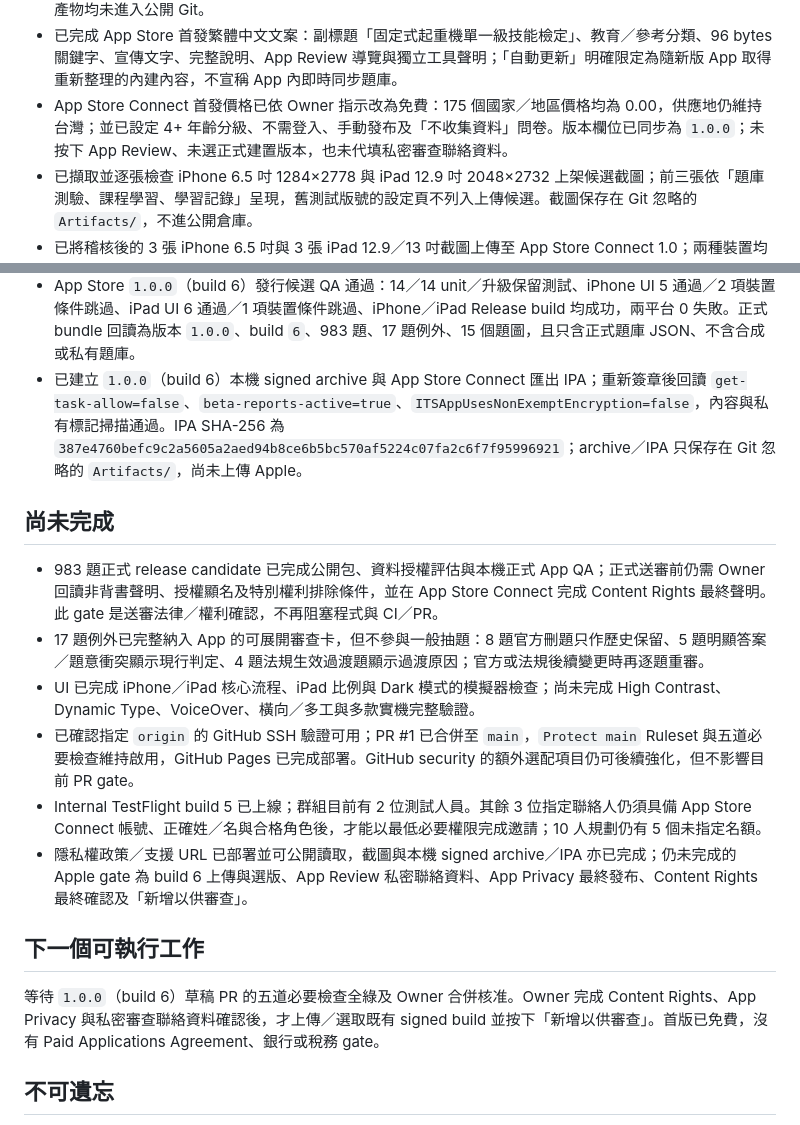
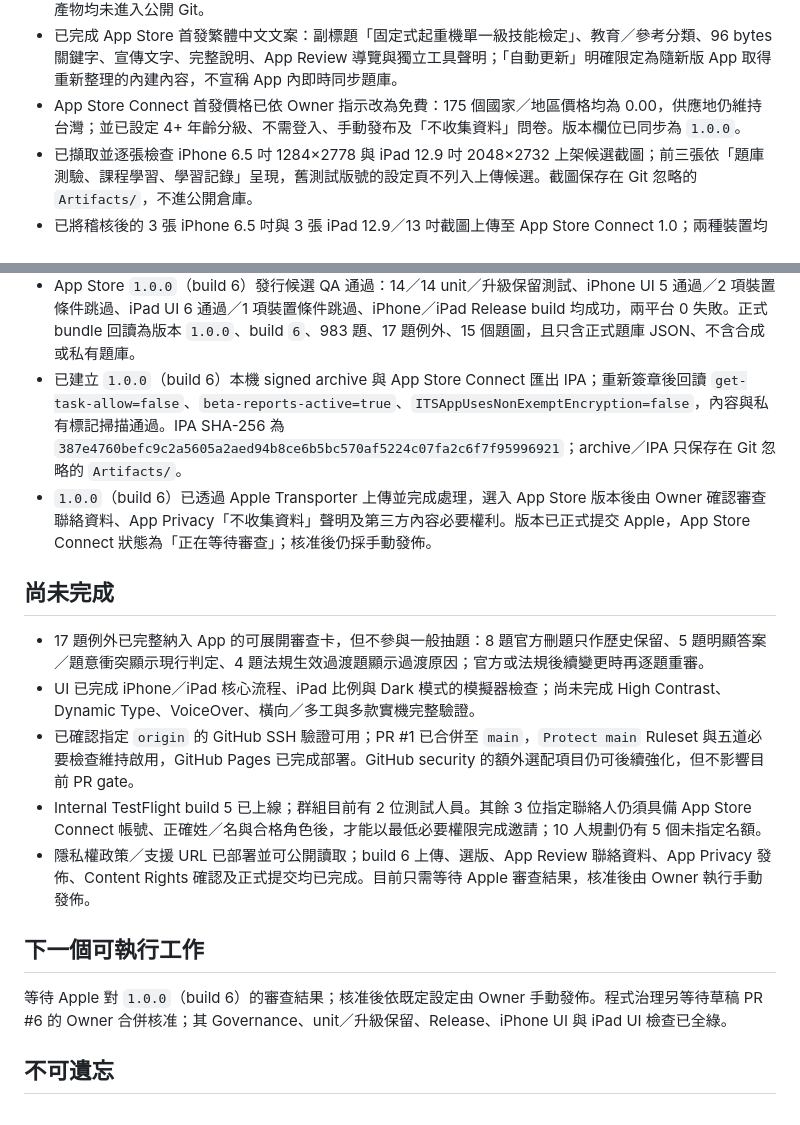
Before and after one commit to playjackhsu-cpu/3Tcrane, a Markdown page: Docs/09_工作紀錄/CURRENT_STATE.md, 2 parts joined by grey strips. GitHub-like rendering.

```diff
--- a/Docs/09_工作紀錄/CURRENT_STATE.md
+++ b/Docs/09_工作紀錄/CURRENT_STATE.md
@@ -61,27 +61,27 @@ updated: 2026-08-11
 - 已完成暗色模式第一輪修正：8 組品牌語意色具備一致的 Light／Dark 動態值，頁面、側欄、導覽列、卡片、標題、次要文字與互動色會同步切換；主要文字、次要文字與互動藍色具有至少 4.5:1 自動對比 gate。14 項 unit tests、iPhone 7 項與 iPad 7 項完整 UI 回歸均 0 失敗，並保留暗色首頁截圖證據。
 - 已為連接實機建立不同 Bundle ID 的合成題庫 QA App，避免覆蓋 Internal TestFlight App 或既有學習紀錄；iPhone 11 與 iPad 均已完成安裝及 Dark Mode 前景啟動 smoke。QA App、裝置識別資訊、簽章與測試產物均未進入公開 Git。
 - 已完成 App Store 首發繁體中文文案：副標題「固定式起重機單一級技能檢定」、教育／參考分類、96 bytes 關鍵字、宣傳文字、完整說明、App Review 導覽與獨立工具聲明；「自動更新」明確限定為隨新版 App 取得重新整理的內建內容，不宣稱 App 內即時同步題庫。
-- App Store Connect 首發價格已依 Owner 指示改為免費：175 個國家／地區價格均為 0.00，供應地仍維持台灣；並已設定 4+ 年齡分級、不需登入、手動發布及「不收集資料」問卷。版本欄位已同步為 `1.0.0`；未按下 App Review、未選正式建置版本，也未代填私密審查聯絡資料。
+- App Store Connect 首發價格已依 Owner 指示改為免費：175 個國家／地區價格均為 0.00，供應地仍維持台灣；並已設定 4+ 年齡分級、不需登入、手動發布及「不收集資料」問卷。版本欄位已同步為 `1.0.0`。
 - 已擷取並逐張檢查 iPhone 6.5 吋 1284×2778 與 iPad 12.9 吋 2048×2732 上架候選截圖；前三張依「題庫測驗、課程學習、學習記錄」呈現，舊測試版號的設定頁不列入上傳候選。截圖保存在 Git 忽略的 `Artifacts/`，不進公開倉庫。
 - 已將稽核後的 3 張 iPhone 6.5 吋與 3 張 iPad 12.9／13 吋截圖上傳至 App Store Connect 1.0；兩種裝置均回讀為 3 張且由 Apple 自動保存。未上傳含舊測試版號的設定頁，亦未選建置版本或新增以供審查。
 - 已建立無追蹤的靜態隱私權政策與支援頁，以及只從 `main` 部署 `Site/` 的 GitHub Pages workflow；四個官方 Actions 均以其現行主要版本 commit SHA 固定，避免浮動 tag 供應鏈風險。
 - GitHub Pages 已以 workflow 模式啟用並完成首次成功部署；公開隱私權政策與支援頁均以未登入 HTTP 請求回讀為 200。
 - 已建立 App Store 正式題庫 release candidate：內容版 `0.2.1`，983 題一般抽題、17 題治理例外（8／5／4）與 15 個題圖；每題保留公開來源及官方參考答案審查狀態，公開包移除私有頁碼、掃描來源與內部路徑，並加入技能檢定中心政府網站資料開放宣告之顯名與授權連結。發行包 SHA-256 為 `7399af027135ea462811d55bdc3f91dccefaf967dca7b92065aea7cfbcaaed15`。
 - App Store `1.0.0`（build 6）發行候選 QA 通過：14／14 unit／升級保留測試、iPhone UI 5 通過／2 項裝置條件跳過、iPad UI 6 通過／1 項裝置條件跳過、iPhone／iPad Release build 均成功，兩平台 0 失敗。正式 bundle 回讀為版本 `1.0.0`、build `6`、983 題、17 題例外、15 個題圖，且只含正式題庫 JSON、不含合成或私有題庫。
-- 已建立 `1.0.0`（build 6）本機 signed archive 與 App Store Connect 匯出 IPA；重新簽章後回讀 `get-task-allow=false`、`beta-reports-active=true`、`ITSAppUsesNonExemptEncryption=false`，內容與私有標記掃描通過。IPA SHA-256 為 `387e4760befc9c2a5605a2aed94b8ce6b5bc570af5224c07fa2c6f7f95996921`；archive／IPA 只保存在 Git 忽略的 `Artifacts/`，尚未上傳 Apple。
+- 已建立 `1.0.0`（build 6）本機 signed archive 與 App Store Connect 匯出 IPA；重新簽章後回讀 `get-task-allow=false`、`beta-reports-active=true`、`ITSAppUsesNonExemptEncryption=false`，內容與私有標記掃描通過。IPA SHA-256 為 `387e4760befc9c2a5605a2aed94b8ce6b5bc570af5224c07fa2c6f7f95996921`；archive／IPA 只保存在 Git 忽略的 `Artifacts/`。
+- `1.0.0`（build 6）已透過 Apple Transporter 上傳並完成處理，選入 App Store 版本後由 Owner 確認審查聯絡資料、App Privacy「不收集資料」聲明及第三方內容必要權利。版本已正式提交 Apple，App Store Connect 狀態為「正在等待審查」；核准後仍採手動發佈。
 
 ## 尚未完成
 
-- 983 題正式 release candidate 已完成公開包、資料授權評估與本機正式 App QA；正式送審前仍需 Owner 回讀非背書聲明、授權顯名及特別權利排除條件，並在 App Store Connect 完成 Content Rights 最終聲明。此 gate 是送審法律／權利確認，不再阻塞程式與 CI／PR。
 - 17 題例外已完整納入 App 的可展開審查卡，但不參與一般抽題：8 題官方刪題只作歷史保留、5 題明顯答案／題意衝突顯示現行判定、4 題法規生效過渡題顯示過渡原因；官方或法規後續變更時再逐題重審。
 - UI 已完成 iPhone／iPad 核心流程、iPad 比例與 Dark 模式的模擬器檢查；尚未完成 High Contrast、Dynamic Type、VoiceOver、橫向／多工與多款實機完整驗證。
 - 已確認指定 `origin` 的 GitHub SSH 驗證可用；PR #1 已合併至 `main`，`Protect main` Ruleset 與五道必要檢查維持啟用，GitHub Pages 已完成部署。GitHub security 的額外選配項目仍可後續強化，但不影響目前 PR gate。
 - Internal TestFlight build 5 已上線；群組目前有 2 位測試人員。其餘 3 位指定聯絡人仍須具備 App Store Connect 帳號、正確姓／名與合格角色後，才能以最低必要權限完成邀請；10 人規劃仍有 5 個未指定名額。
-- 隱私權政策／支援 URL 已部署並可公開讀取，截圖與本機 signed archive／IPA 亦已完成；仍未完成的 Apple gate 為 build 6 上傳與選版、App Review 私密聯絡資料、App Privacy 最終發布、Content Rights 最終確認及「新增以供審查」。
+- 隱私權政策／支援 URL 已部署並可公開讀取；build 6 上傳、選版、App Review 聯絡資料、App Privacy 發佈、Content Rights 確認及正式提交均已完成。目前只需等待 Apple 審查結果，核准後由 Owner 執行手動發佈。
 
 ## 下一個可執行工作
 
-等待 `1.0.0`（build 6）草稿 PR 的五道必要檢查全綠及 Owner 合併核准。Owner 完成 Content Rights、App Privacy 與私密審查聯絡資料確認後，才上傳／選取既有 signed build 並按下「新增以供審查」。首版已免費，沒有 Paid Applications Agreement、銀行或稅務 gate。
+等待 Apple 對 `1.0.0`（build 6）的審查結果；核准後依既定設定由 Owner 手動發佈。程式治理另等待草稿 PR #6 的 Owner 合併核准；其 Governance、unit／升級保留、Release、iPhone UI 與 iPad UI 檢查已全綠。
 
 ## 不可遺忘
 
```
Also changed, not shown: Docs/09_工作紀錄/CHANGELOG.md (+2 -0 lines).
